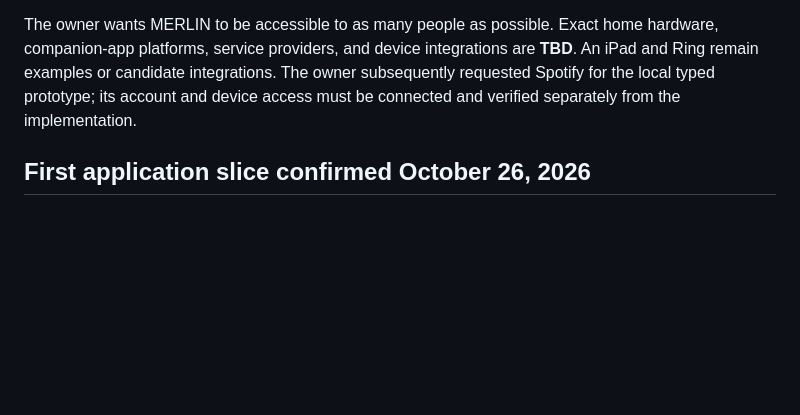
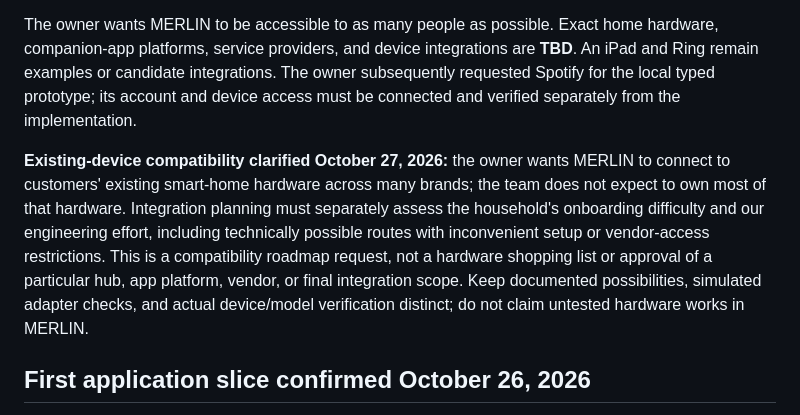
Before and after one commit to Darthfranco/MERLIN, a Markdown page: docs/PROJECT_CONTEXT.md, the part around the change. GitHub-like rendering; blank space fills up the shorter version.

```diff
--- a/docs/PROJECT_CONTEXT.md
+++ b/docs/PROJECT_CONTEXT.md
@@ -9,6 +9,8 @@ Updated **October 27, 2026** from the owner's initial brief, detailed ten-area o
 MERLIN is being built in a public GitHub repository for the **2026 Meta Global AI Developer Hackathon**, hosted by Meta and Cerebral Valley. See [hackathon requirements](HACKATHON.md) and the [model reference](MODELS.md). The proposed primary theme is **Build for Your World**; physical-device coordination may also support **Push the Frontier**. Track and final submission theme remain undecided.
 
 The owner wants MERLIN to be accessible to as many people as possible. Exact home hardware, companion-app platforms, service providers, and device integrations are **TBD**. An iPad and Ring remain examples or candidate integrations. The owner subsequently requested Spotify for the local typed prototype; its account and device access must be connected and verified separately from the implementation.
+
+**Existing-device compatibility clarified October 27, 2026:** the owner wants MERLIN to connect to customers' existing smart-home hardware across many brands; the team does not expect to own most of that hardware. Integration planning must separately assess the household's onboarding difficulty and our engineering effort, including technically possible routes with inconvenient setup or vendor-access restrictions. This is a compatibility roadmap request, not a hardware shopping list or approval of a particular hub, app platform, vendor, or final integration scope. Keep documented possibilities, simulated adapter checks, and actual device/model verification distinct; do not claim untested hardware works in MERLIN.
 
 ## First application slice confirmed October 26, 2026
 
```
Also changed, not shown: docs/STATUS.md (+4 -0 lines).
